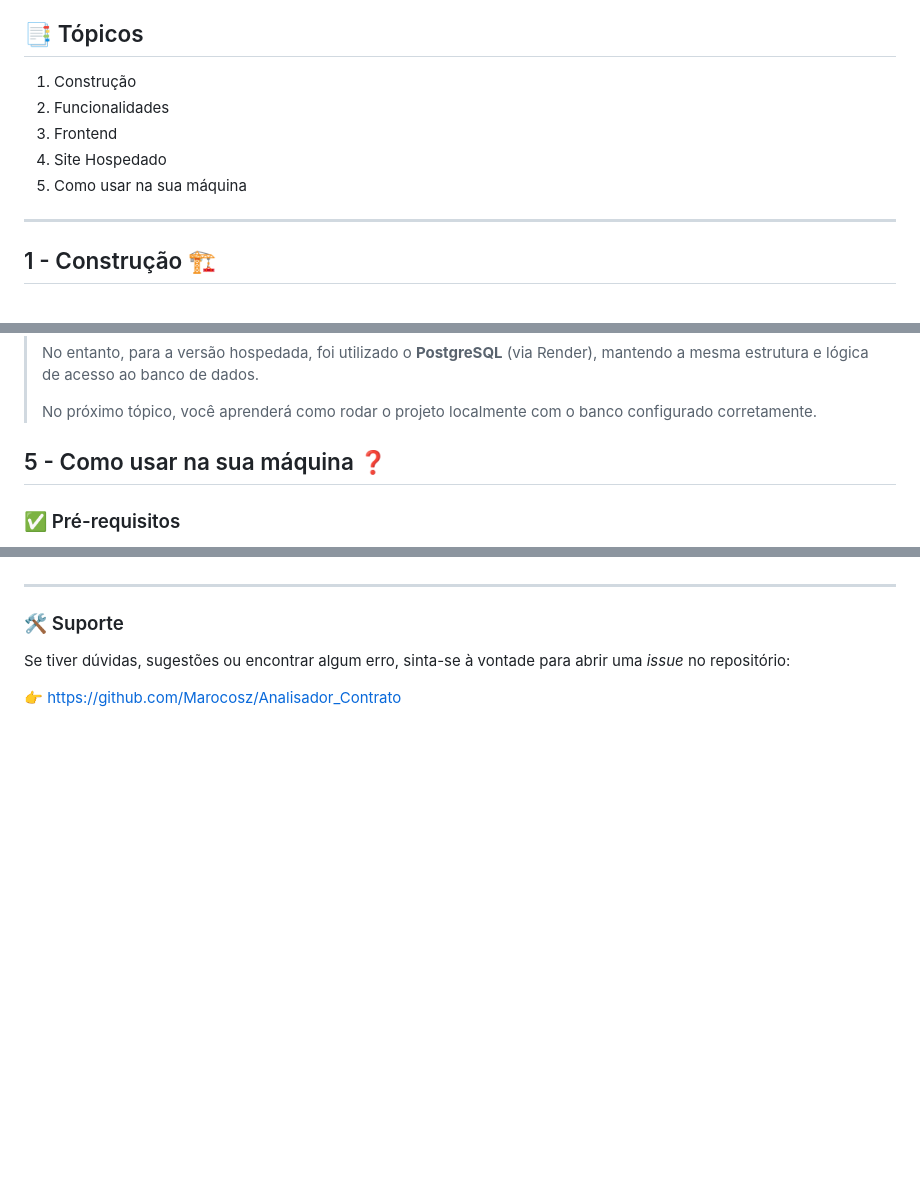
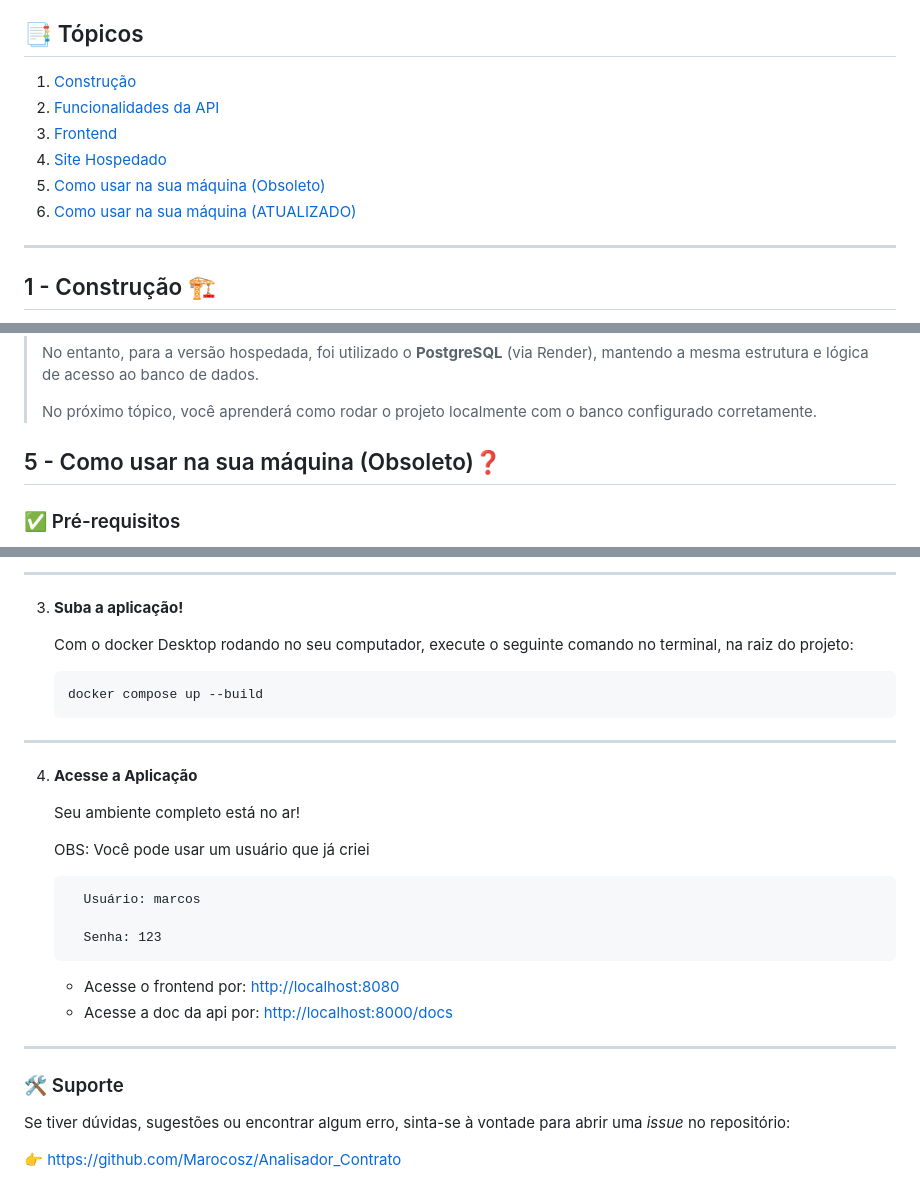
Before and after one commit to Marocosz/Analisador_Contrato, a Markdown page: README.md, 3 parts joined by grey strips. Drawn GitHub-style; blank space fills up the shorter version.

````diff
--- a/README.md
+++ b/README.md
@@ -10,13 +10,12 @@ API RESTful que utiliza Inteligência Artificial para extrair e organizar inform
 - [PyPDF2](https://pypi.org/project/PyPDF2/)
 
 ## 📑 Tópicos
-
-1. Construção
-2. Funcionalidades
-3. Frontend
-4. Site Hospedado
-5. Como usar na sua máquina
-
+1.  [Construção](#1---construção-)
+2.  [Funcionalidades da API](#2---funcionalidades-da-api-)
+3.  [Frontend](#3---frontend-)
+4.  [Site Hospedado](#4---site-hospedado-)
+5.  [Como usar na sua máquina (Obsoleto)](#5---como-usar-na-sua-máquina-obsoleto-)
+6.  [Como usar na sua máquina (ATUALIZADO)](#6---como-usar-na-sua-máquina-atualizado-)
 ---
 
 ## 1 - Construção 🏗️
@@ -335,7 +334,7 @@ O site, a API e o banco de dados PostgreSQL estão completamente hospedados na p
 > No próximo tópico, você aprenderá como rodar o projeto localmente com o banco configurado corretamente.
 
 
-## 5 - Como usar na sua máquina ❓
+## 5 - Como usar na sua máquina (Obsoleto)❓
 
 ### ✅ Pré-requisitos
 
@@ -722,3 +571,27 @@ Pronto! Você criou seu usuário, autenticou e acessou um endpoint protegido usa
+---
+
+3. **Suba a aplicação!**
+
+    Com o docker Desktop rodando no seu computador, execute o seguinte comando no terminal, na raiz do projeto:
+
+      ```bash
+      docker compose up --build
+      ```
+
+---
+
+4. **Acesse a Aplicação**
+
+    Seu ambiente completo está no ar!
+
+    OBS: Você pode usar um usuário que já criei
+
+         Usuário: marcos
+
+         Senha: 123
+
+    - Acesse o frontend por: [http://localhost:8080](http://localhost:8080)
+    - Acesse a doc da api por: [http://localhost:8000/docs](http://localhost:8000/docs)
 
 ---
 
````
Also changed, not shown: other parts of README.md (+49 -199 lines).
